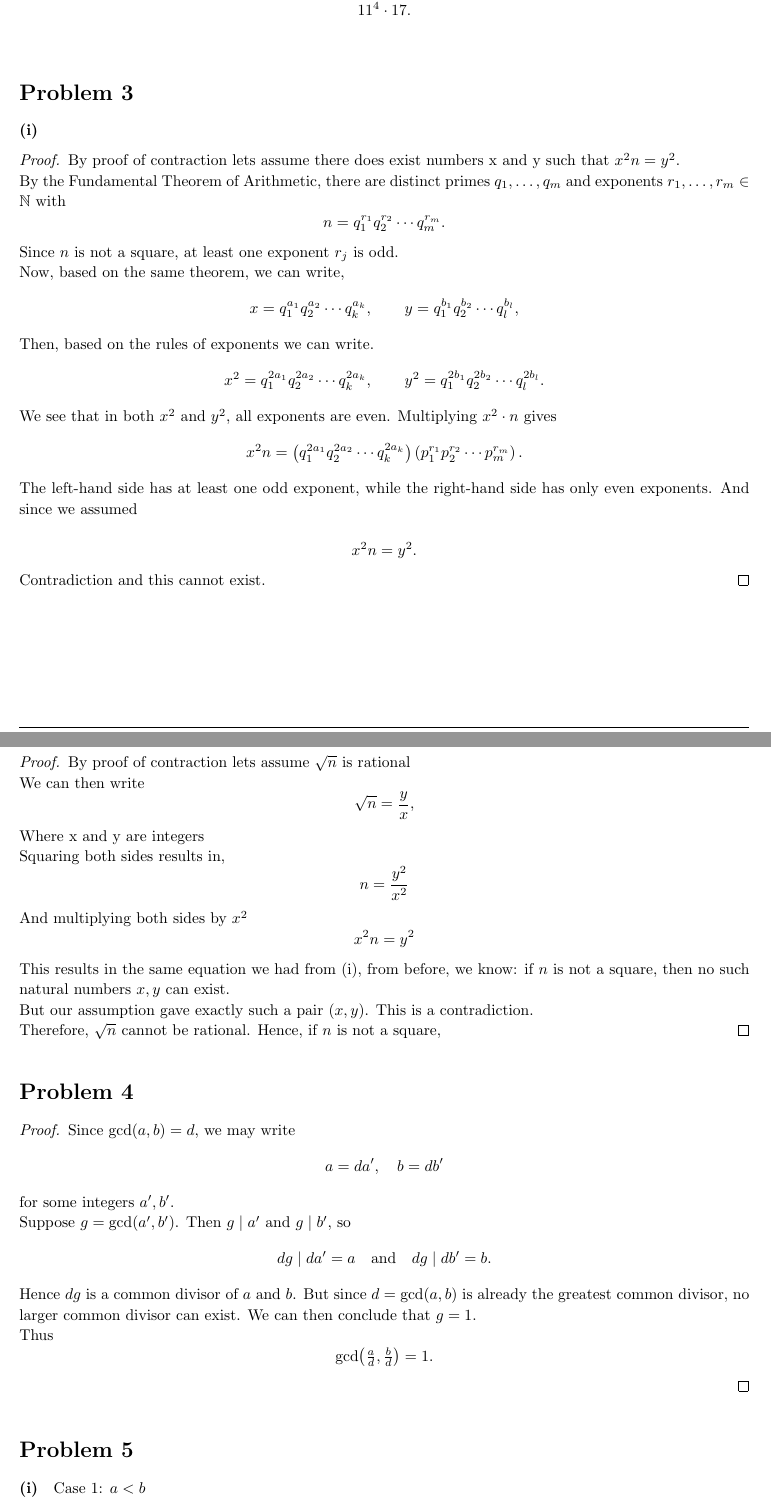
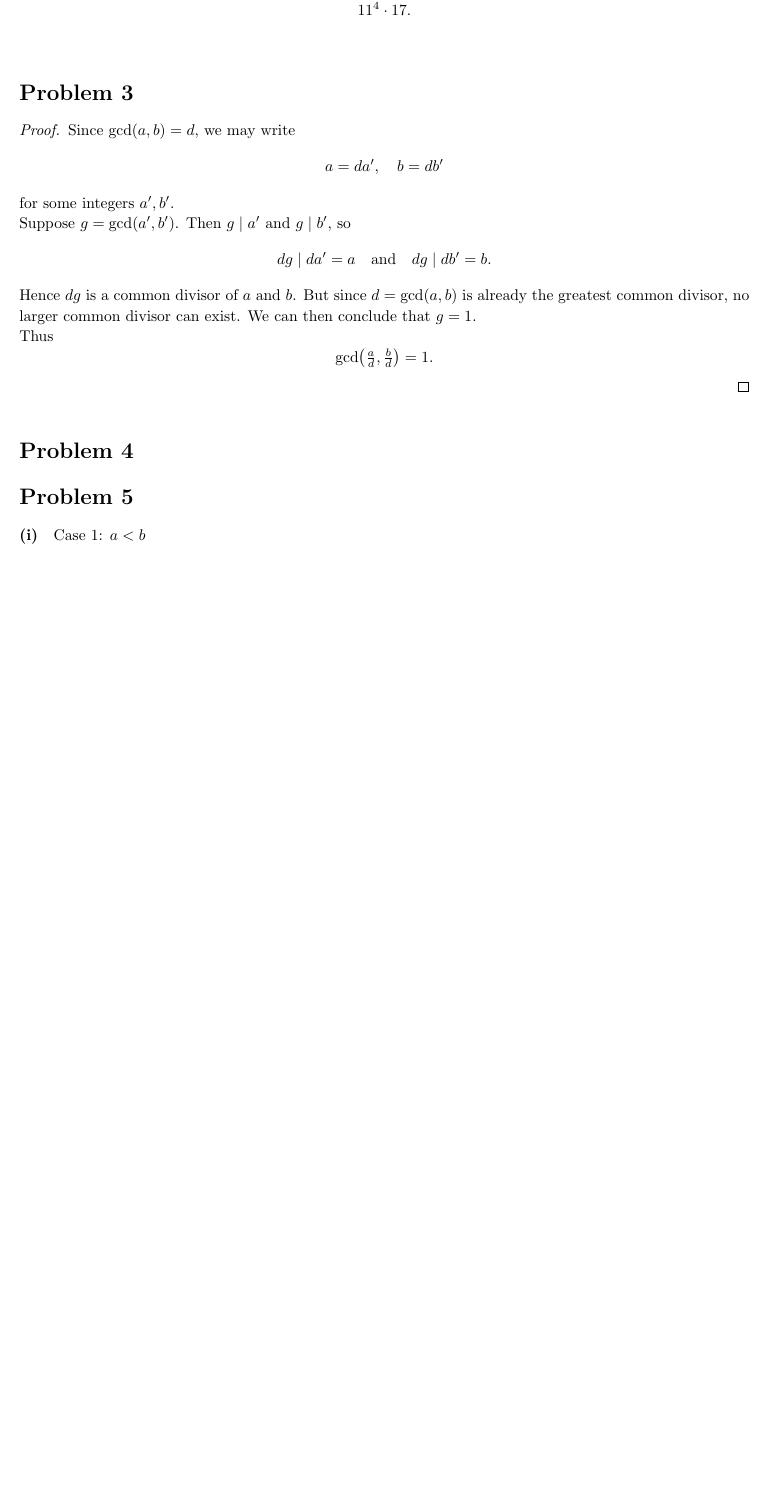
Before and after one commit to josephjquinn/tex-notes, a LaTeX problem sheet (math3800/problem-sets/ps3.tex): two parts of pages 3 and 4 of 5 before the commit and part of page 3 of 4 after it, the two joined at a grey line, cut so that both start at the same text, the shorter picture padded with empty space. Compiled offline with pdfLaTeX.

Commit message:
question moved from ps3 -> ps4

```diff
--- a/math3800/problem-sets/ps3.tex
+++ b/math3800/problem-sets/ps3.tex
@@ -261,73 +261,7 @@
 		11^{4} \cdot 17.
 	\]
 \end{homeworkProblem}
-\begin{homeworkProblem}
-	\paragraph{(i)}
-	\begin{proof}
 
-		By proof of contraction lets assume there does exist numbers x and y such that $x^2n = y^2$.
-
-		By the Fundamental Theorem of Arithmetic, there are distinct primes $q_1,\dots,q_m$ and exponents $r_1,\dots,r_m\in\mathbb{N}$ with
-		\[
-			n = q_1^{r_1} q_2^{r_2} \cdots q_m^{r_m}.
-		\]
-		Since $n$ is not a square, at least one exponent $r_j$ is odd.
-
-
-		Now, based on the same theorem, we can write,
-		\[
-			x = q_1^{a_1} q_2^{a_2} \cdots q_k^{a_k}, \qquad
-			y = q_1^{b_1} q_2^{b_2} \cdots q_l^{b_l},
-		\]
-
-		Then, based on the rules of exponents we can write.
-		\[
-			x^2 = q_1^{2a_1} q_2^{2a_2} \cdots q_k^{2a_k}, \qquad
-			y^2 = q_1^{2b_1} q_2^{2b_2} \cdots q_l^{2b_l}.
-		\]
-
-
-		We see that in both $x^2$ and $y^2$, all exponents are even.
-		Multiplying $x^2 \cdot n$ gives
-		\[
-			x^{2}n = \left(q_1^{2a_1} q_2^{2a_2} \cdots q_k^{2a_k}\right)\left(p_1^{r_1} p_2^{r_2} \cdots p_m^{r_m}\right).
-		\]
-
-		The left-hand side has at least one odd exponent, while the right-hand side has only even exponents.
-		And since we assumed
-
-		\[
-			x^{2}n = y^{2}.
-		\]
-		Contradiction and this cannot exist.
-	\end{proof}
-
-	\paragraph{(ii)}
-	\begin{proof}
-		By proof of contraction lets assume $\sqrt{n}$ is rational
-
-		We can then write
-		\[
-			\sqrt{n} = \frac{y}{x},
-		\]
-		Where x and y are integers
-
-		Squaring both sides results in,
-		\[
-			n = \frac{y^2}{x^2}
-		\]
-		And multiplying both sides by $x^2$
-		\[
-			x^2n = y^2
-		\]
-
-		This results in the same equation we had from (i), from before, we know: if $n$ is not a square, then no such natural numbers $x,y$ can exist.
-
-		But our assumption gave exactly such a pair $(x,y)$. This is a contradiction.
-
-		Therefore, $\sqrt{n}$ cannot be rational. Hence, if $n$ is not a square,
-	\end{proof}
-\end{homeworkProblem}
 
 \begin{homeworkProblem}
 	\begin{proof}
@@ -351,6 +285,11 @@
 			\gcd\!\left(\tfrac{a}{d}, \tfrac{b}{d}\right) = 1.
 		\]
 	\end{proof}
+\end{homeworkProblem}
+
+
+\begin{homeworkProblem}
+
 \end{homeworkProblem}
 
 \begin{homeworkProblem}
```
